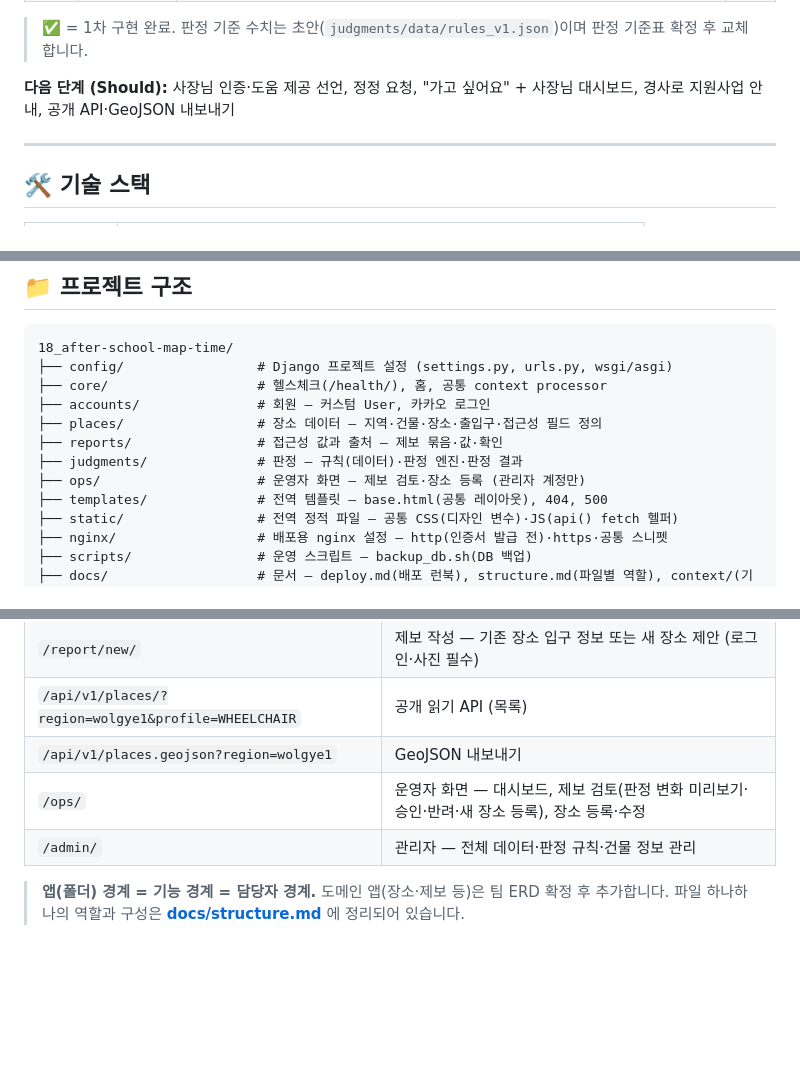
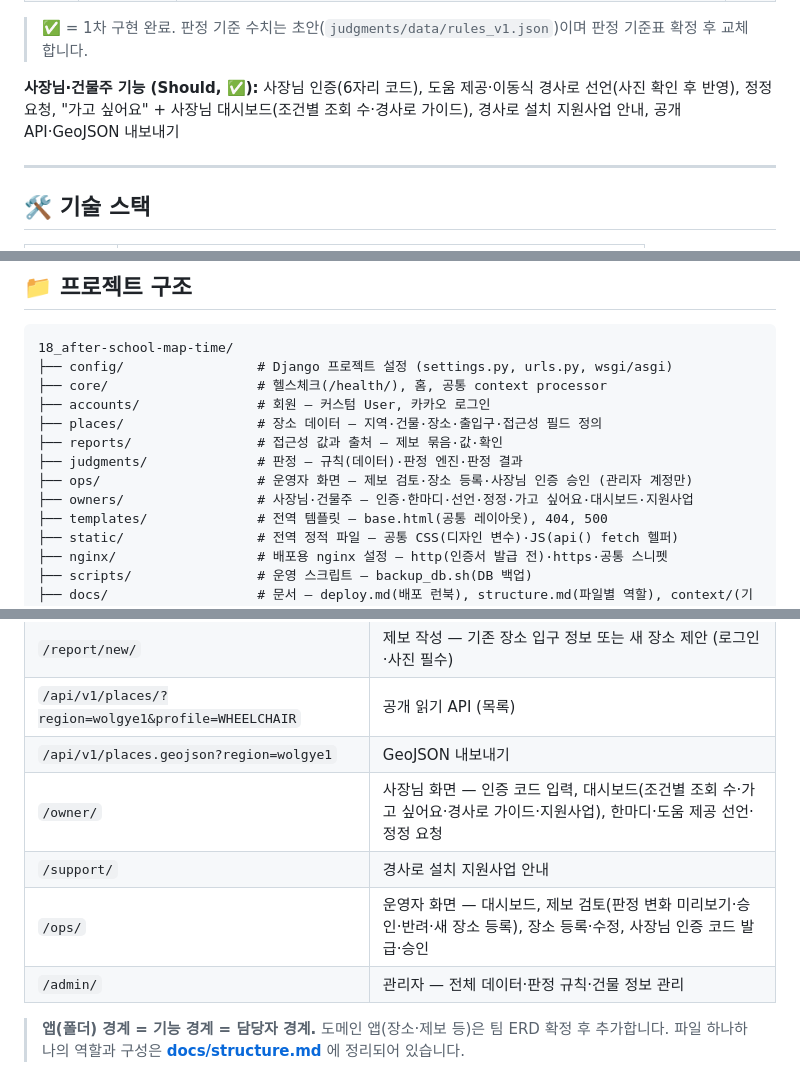
Before and after one commit to 2026-KW-HACKATHON/18_after-school-map-time, a Markdown page: README.md, 3 parts joined by grey strips. Rendered like a GitHub page; blank space fills up the shorter version.

```diff
--- a/README.md
+++ b/README.md
@@ -58,7 +58,7 @@
 
 > ✅ = 1차 구현 완료. 판정 기준 수치는 초안(`judgments/data/rules_v1.json`)이며 판정 기준표 확정 후 교체합니다.
 
-**다음 단계 (Should):** 사장님 인증·도움 제공 선언, 정정 요청, "가고 싶어요" + 사장님 대시보드, 경사로 지원사업 안내, 공개 API·GeoJSON 내보내기
+**사장님·건물주 기능 (Should, ✅):** 사장님 인증(6자리 코드), 도움 제공·이동식 경사로 선언(사진 확인 후 반영), 정정 요청, "가고 싶어요" + 사장님 대시보드(조건별 조회 수·경사로 가이드), 경사로 설치 지원사업 안내, 공개 API·GeoJSON 내보내기
 
 ---
 
@@ -182,7 +182,8 @@ python manage.py runserver
 ├── places/                 # 장소 데이터 — 지역·건물·장소·출입구·접근성 필드 정의
 ├── reports/                # 접근성 값과 출처 — 제보 묶음·값·확인
 ├── judgments/              # 판정 — 규칙(데이터)·판정 엔진·판정 결과
-├── ops/                    # 운영자 화면 — 제보 검토·장소 등록 (관리자 계정만)
+├── ops/                    # 운영자 화면 — 제보 검토·장소 등록·사장님 인증 승인 (관리자 계정만)
+├── owners/                 # 사장님·건물주 — 인증·한마디·선언·정정·가고 싶어요·대시보드·지원사업
 ├── templates/              # 전역 템플릿 — base.html(공통 레이아웃), 404, 500
 ├── static/                 # 전역 정적 파일 — 공통 CSS(디자인 변수)·JS(api() fetch 헬퍼)
 ├── nginx/                  # 배포용 nginx 설정 — http(인증서 발급 전)·https·공통 스니펫
@@ -211,7 +212,9 @@ python manage.py runserver
 | `/report/new/` | 제보 작성 — 기존 장소 입구 정보 또는 새 장소 제안 (로그인·사진 필수) |
 | `/api/v1/places/?region=wolgye1&profile=WHEELCHAIR` | 공개 읽기 API (목록) |
 | `/api/v1/places.geojson?region=wolgye1` | GeoJSON 내보내기 |
-| `/ops/` | 운영자 화면 — 대시보드, 제보 검토(판정 변화 미리보기·승인·반려·새 장소 등록), 장소 등록·수정 |
+| `/owner/` | 사장님 화면 — 인증 코드 입력, 대시보드(조건별 조회 수·가고 싶어요·경사로 가이드·지원사업), 한마디·도움 제공 선언·정정 요청 |
+| `/support/` | 경사로 설치 지원사업 안내 |
+| `/ops/` | 운영자 화면 — 대시보드, 제보 검토(판정 변화 미리보기·승인·반려·새 장소 등록), 장소 등록·수정, 사장님 인증 코드 발급·승인 |
 | `/admin/` | 관리자 — 전체 데이터·판정 규칙·건물 정보 관리 |
 
 > **앱(폴더) 경계 = 기능 경계 = 담당자 경계.** 도메인 앱(장소·제보 등)은 팀 ERD 확정 후 추가합니다.
```
Also changed, not shown: docs/structure.md (+22 -0 lines).
